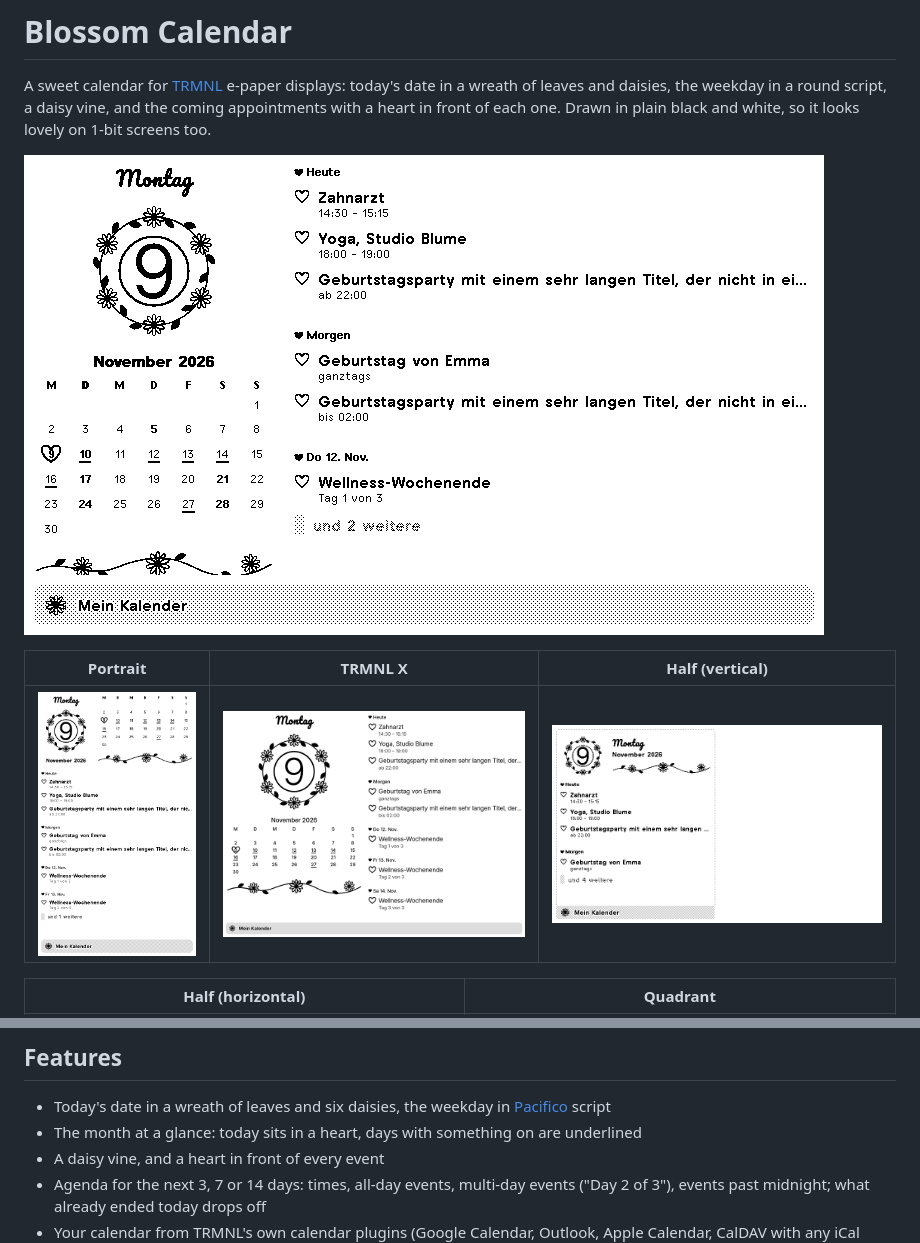
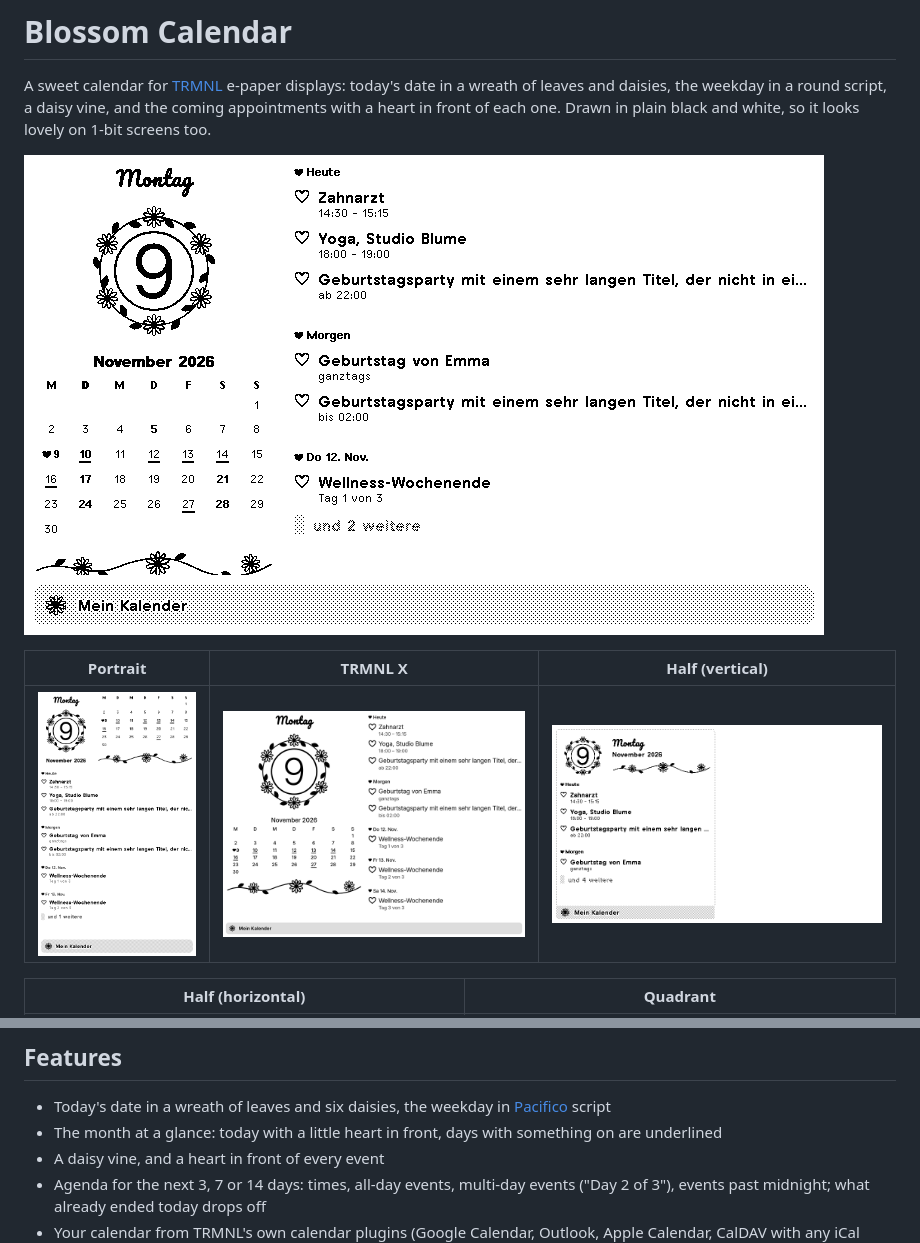
Before and after one commit to samumatic/trmnl-blossom-calendar, a Markdown page: README.md, 2 parts joined by grey strips. Drawn GitHub-style; pictures changed too: docs/full.png, docs/half_vertical.png, docs/portrait.png.

Commit message:
Fit two-digit dates: smaller number in a wider circle, heart before today in the month

```diff
--- a/README.md
+++ b/README.md
@@ -17,7 +17,7 @@ A sweet calendar for [TRMNL](https://trmnl.com) e-paper displays: today's date i
 ## Features
 
 - Today's date in a wreath of leaves and six daisies, the weekday in [Pacifico](https://fonts.google.com/specimen/Pacifico) script
-- The month at a glance: today sits in a heart, days with something on are underlined
+- The month at a glance: today with a little heart in front, days with something on are underlined
 - A daisy vine, and a heart in front of every event
 - Agenda for the next 3, 7 or 14 days: times, all-day events, multi-day events ("Day 2 of 3"), events past midnight; what already ended today drops off
 - Your calendar from TRMNL's own calendar plugins (Google Calendar, Outlook, Apple Calendar, CalDAV with any iCal link), up to three at once
```
Also changed, not shown: docs/half_horizontal.png, docs/quadrant.png, 7 other files.
